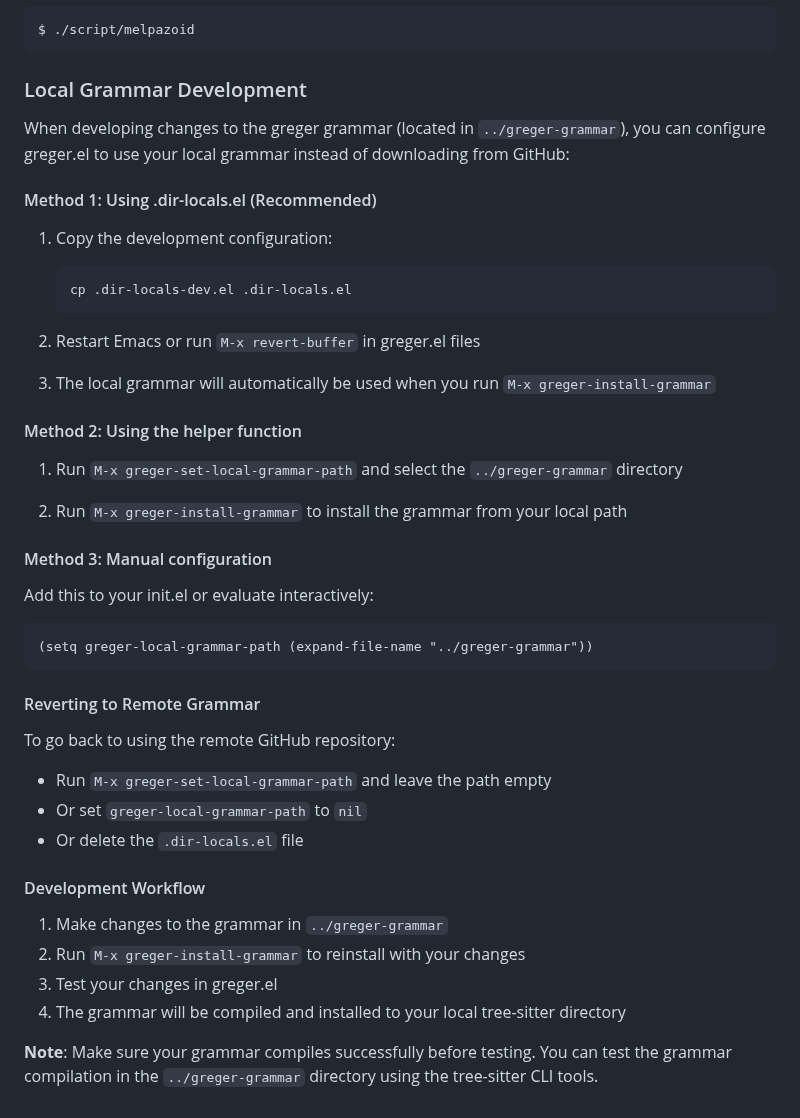
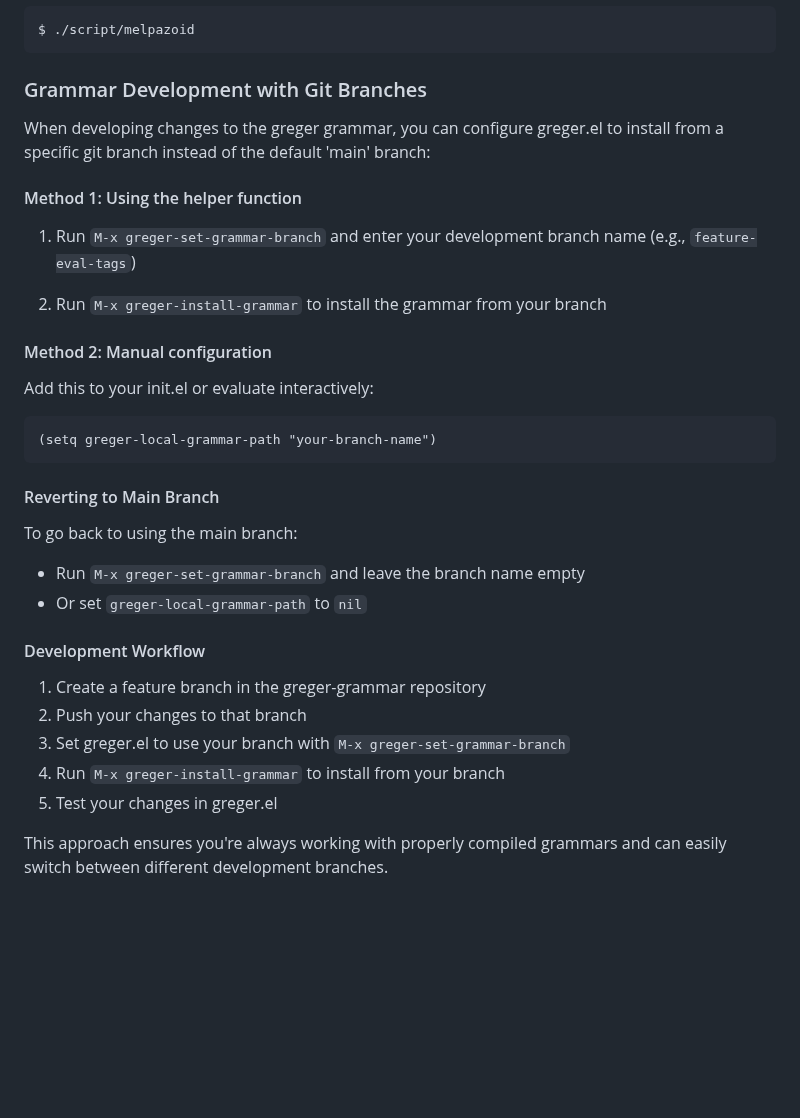
Before and after one commit to andreasjansson/greger.el, a Markdown page: DEVELOPMENT.md, the part around the change. GitHub-like rendering; blank space fills up the shorter version.

Commit message:
Update development documentation for git branch approach

````diff
--- a/DEVELOPMENT.md
+++ b/DEVELOPMENT.md
@@ -76,48 +76,37 @@ $ eldev test
 $ ./script/melpazoid
 ```
 
-### Local Grammar Development
+### Grammar Development with Git Branches
 
-When developing changes to the greger grammar (located in `../greger-grammar`), you can configure greger.el to use your local grammar instead of downloading from GitHub:
+When developing changes to the greger grammar, you can configure greger.el to install from a specific git branch instead of the default 'main' branch:
 
-#### Method 1: Using .dir-locals.el (Recommended)
+#### Method 1: Using the helper function
 
-1. Copy the development configuration:
-   ```bash
-   cp .dir-locals-dev.el .dir-locals.el
-   ```
+1. Run `M-x greger-set-grammar-branch` and enter your development branch name (e.g., `feature-eval-tags`)
 
-2. Restart Emacs or run `M-x revert-buffer` in greger.el files
+2. Run `M-x greger-install-grammar` to install the grammar from your branch
 
-3. The local grammar will automatically be used when you run `M-x greger-install-grammar`
-
-#### Method 2: Using the helper function
-
-1. Run `M-x greger-set-local-grammar-path` and select the `../greger-grammar` directory
-
-2. Run `M-x greger-install-grammar` to install the grammar from your local path
-
-#### Method 3: Manual configuration
+#### Method 2: Manual configuration
 
 Add this to your init.el or evaluate interactively:
 
 ```elisp
-(setq greger-local-grammar-path (expand-file-name "../greger-grammar"))
+(setq greger-local-grammar-path "your-branch-name")
 ```
 
-#### Reverting to Remote Grammar
+#### Reverting to Main Branch
 
-To go back to using the remote GitHub repository:
+To go back to using the main branch:
 
-- Run `M-x greger-set-local-grammar-path` and leave the path empty
+- Run `M-x greger-set-grammar-branch` and leave the branch name empty
 - Or set `greger-local-grammar-path` to `nil`
-- Or delete the `.dir-locals.el` file
 
 #### Development Workflow
 
-1. Make changes to the grammar in `../greger-grammar`
-2. Run `M-x greger-install-grammar` to reinstall with your changes
-3. Test your changes in greger.el
-4. The grammar will be compiled and installed to your local tree-sitter directory
+1. Create a feature branch in the greger-grammar repository
+2. Push your changes to that branch
+3. Set greger.el to use your branch with `M-x greger-set-grammar-branch`
+4. Run `M-x greger-install-grammar` to install from your branch
+5. Test your changes in greger.el
 
-**Note**: Make sure your grammar compiles successfully before testing. You can test the grammar compilation in the `../greger-grammar` directory using the tree-sitter CLI tools.
+This approach ensures you're always working with properly compiled grammars and can easily switch between different development branches.
````
